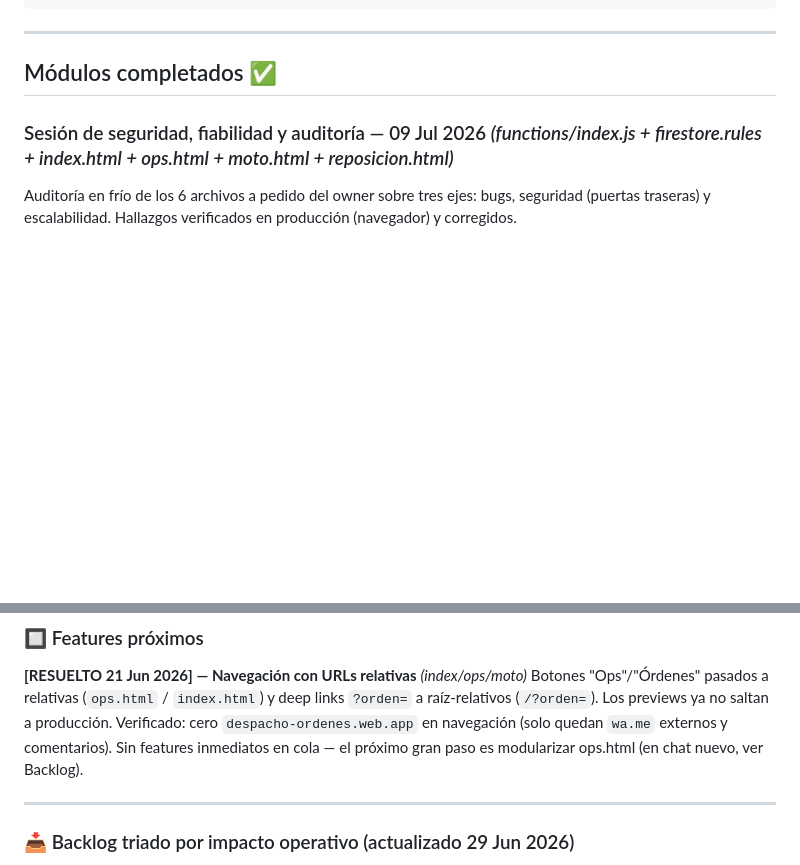
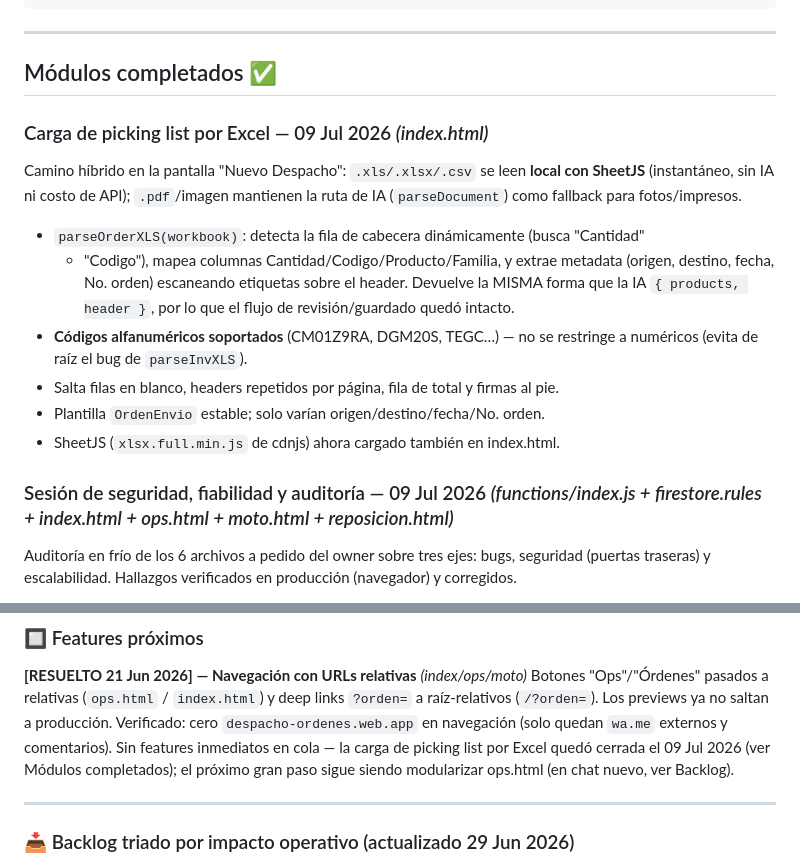
Before and after one commit to ffjiva/despacho-ordenes, a Markdown page: ROADMAP.md, 2 parts joined by grey strips. Rendered like a GitHub page; blank space fills up the shorter version.

Commit message:
docs(roadmap): registrar carga de picking list por Excel (09 Jul 2026)
Co-Authored-By: Claude Sonnet 5 <noreply@anthropic.com>

```diff
--- a/ROADMAP.md
+++ b/ROADMAP.md
@@ -189,6 +189,21 @@ Solo persiste por FCM tokens legacy. No usar para nuevos desarrollos.
 ---
 
 ## Módulos completados ✅
+
+### Carga de picking list por Excel — 09 Jul 2026 *(index.html)*
+Camino híbrido en la pantalla "Nuevo Despacho": `.xls/.xlsx/.csv` se leen **local con
+SheetJS** (instantáneo, sin IA ni costo de API); `.pdf`/imagen mantienen la ruta de IA
+(`parseDocument`) como fallback para fotos/impresos.
+- `parseOrderXLS(workbook)`: detecta la fila de cabecera dinámicamente (busca "Cantidad"
+  + "Codigo"), mapea columnas Cantidad/Codigo/Producto/Familia, y extrae metadata
+  (origen, destino, fecha, No. orden) escaneando etiquetas sobre el header. Devuelve la
+  MISMA forma que la IA `{ products, header }`, por lo que el flujo de revisión/guardado
+  quedó intacto.
+- **Códigos alfanuméricos soportados** (CM01Z9RA, DGM20S, TEGC…) — no se restringe a
+  numéricos (evita de raíz el bug de `parseInvXLS`).
+- Salta filas en blanco, headers repetidos por página, fila de total y firmas al pie.
+- Plantilla `OrdenEnvio` estable; solo varían origen/destino/fecha/No. orden.
+- SheetJS (`xlsx.full.min.js` de cdnjs) ahora cargado también en index.html.
 
 ### Sesión de seguridad, fiabilidad y auditoría — 09 Jul 2026 *(functions/index.js + firestore.rules + index.html + ops.html + moto.html + reposicion.html)*
 
@@ -804,7 +819,8 @@ lista blanca de 137 categorías y auto-refresco de categoría al reutilizar.
 Botones "Ops"/"Órdenes" pasados a relativas (`ops.html` / `index.html`) y deep links `?orden=` a
 raíz-relativos (`/?orden=`). Los previews ya no saltan a producción. Verificado: cero
 `despacho-ordenes.web.app` en navegación (solo quedan `wa.me` externos y comentarios). Sin features
-inmediatos en cola — el próximo gran paso es modularizar ops.html (en chat nuevo, ver Backlog).
+inmediatos en cola — la carga de picking list por Excel quedó cerrada el 09 Jul 2026 (ver Módulos
+completados); el próximo gran paso sigue siendo modularizar ops.html (en chat nuevo, ver Backlog).
 
 ---
 
```
